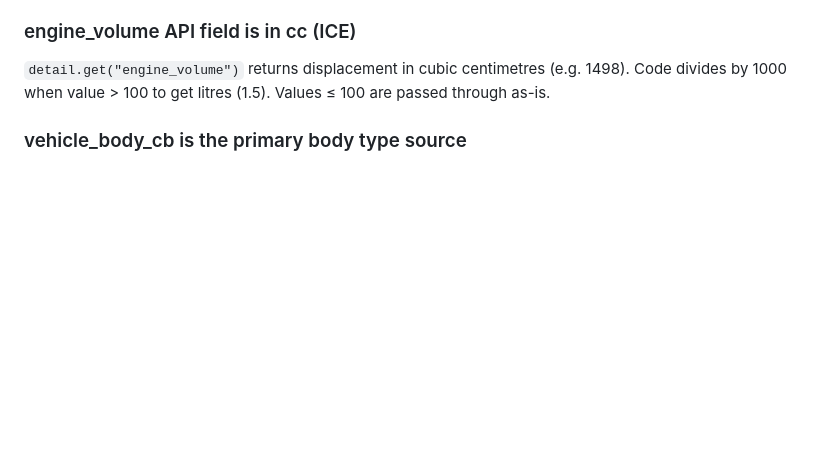
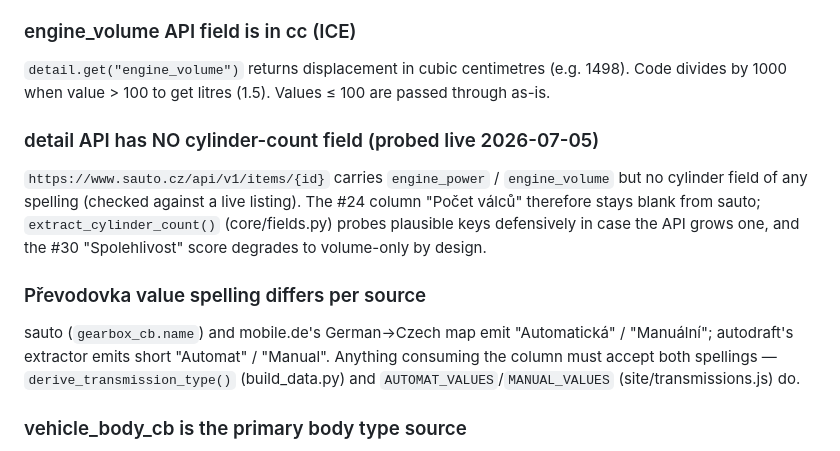
Before and after one commit to meridius/car-compare, a Markdown page: docs/gotchas.md, the part around the change. Drawn GitHub-style; blank space fills up the shorter version.

Commit message:
chore: clean TASKS.md merge artifacts + document sauto cylinder/transmission gotchas
Co-Authored-By: Claude Fable 5 <noreply@anthropic.com>

```diff
--- a/docs/gotchas.md
+++ b/docs/gotchas.md
@@ -90,6 +90,21 @@ The `fuel_seo` parameter accepts comma-separated values: `"benzin,nafta,lpg-benz
 ### engine_volume API field is in cc (ICE)
 
 `detail.get("engine_volume")` returns displacement in cubic centimetres (e.g. 1498). Code divides by 1000 when value > 100 to get litres (1.5). Values ≤ 100 are passed through as-is.
+
+### detail API has NO cylinder-count field (probed live 2026-07-05)
+
+`https://www.sauto.cz/api/v1/items/{id}` carries `engine_power` / `engine_volume` but
+no cylinder field of any spelling (checked against a live listing). The #24 column
+"Počet válců" therefore stays blank from sauto; `extract_cylinder_count()`
+(core/fields.py) probes plausible keys defensively in case the API grows one, and the
+#30 "Spolehlivost" score degrades to volume-only by design.
+
+### Převodovka value spelling differs per source
+
+sauto (`gearbox_cb.name`) and mobile.de's German→Czech map emit "Automatická" /
+"Manuální"; autodraft's extractor emits short "Automat" / "Manual". Anything consuming
+the column must accept both spellings — `derive_transmission_type()` (build_data.py)
+and `AUTOMAT_VALUES`/`MANUAL_VALUES` (site/transmissions.js) do.
 
 ### vehicle_body_cb is the primary body type source
 
```
Also changed, not shown: TASKS.md (+1 -13 lines).
